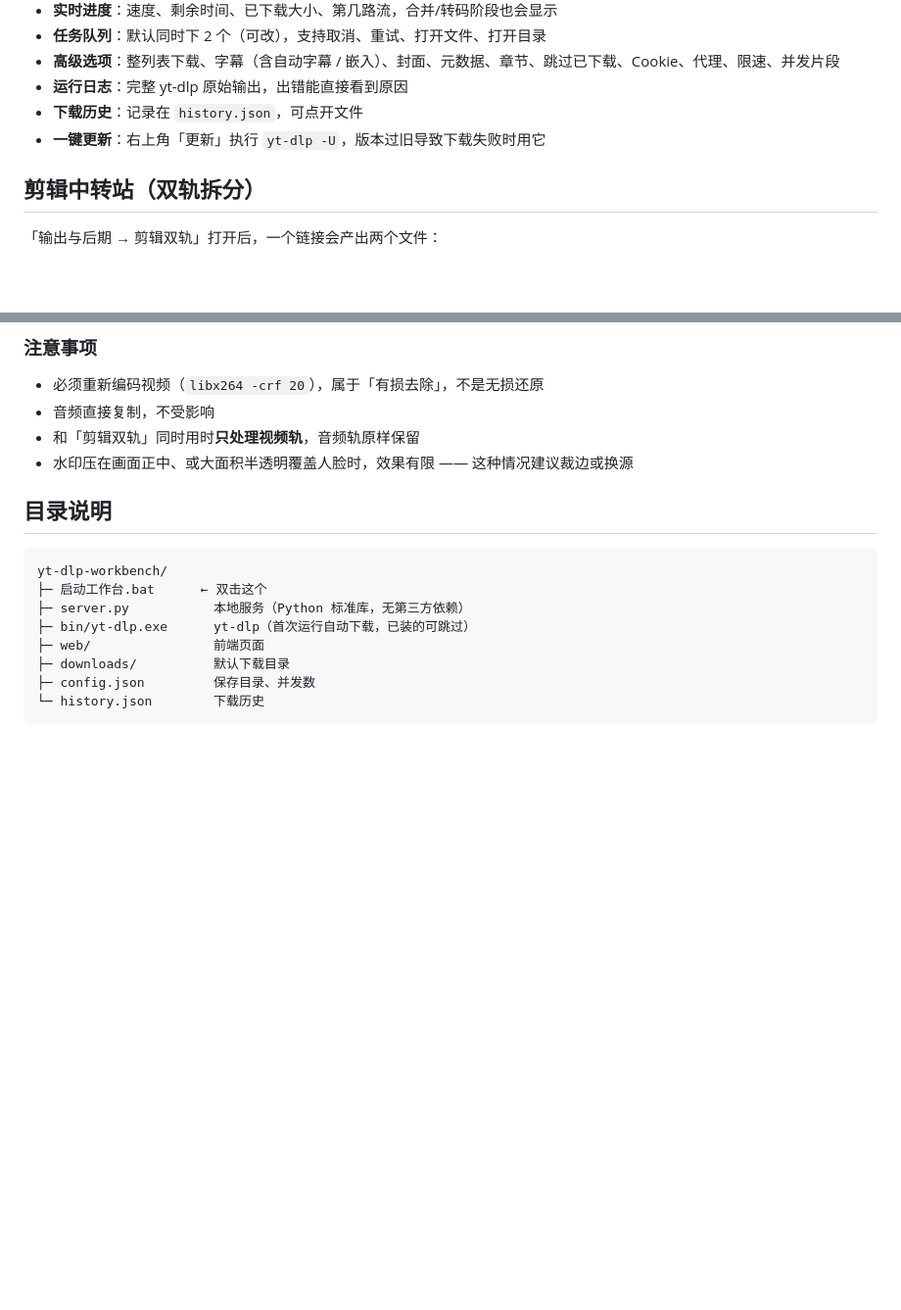
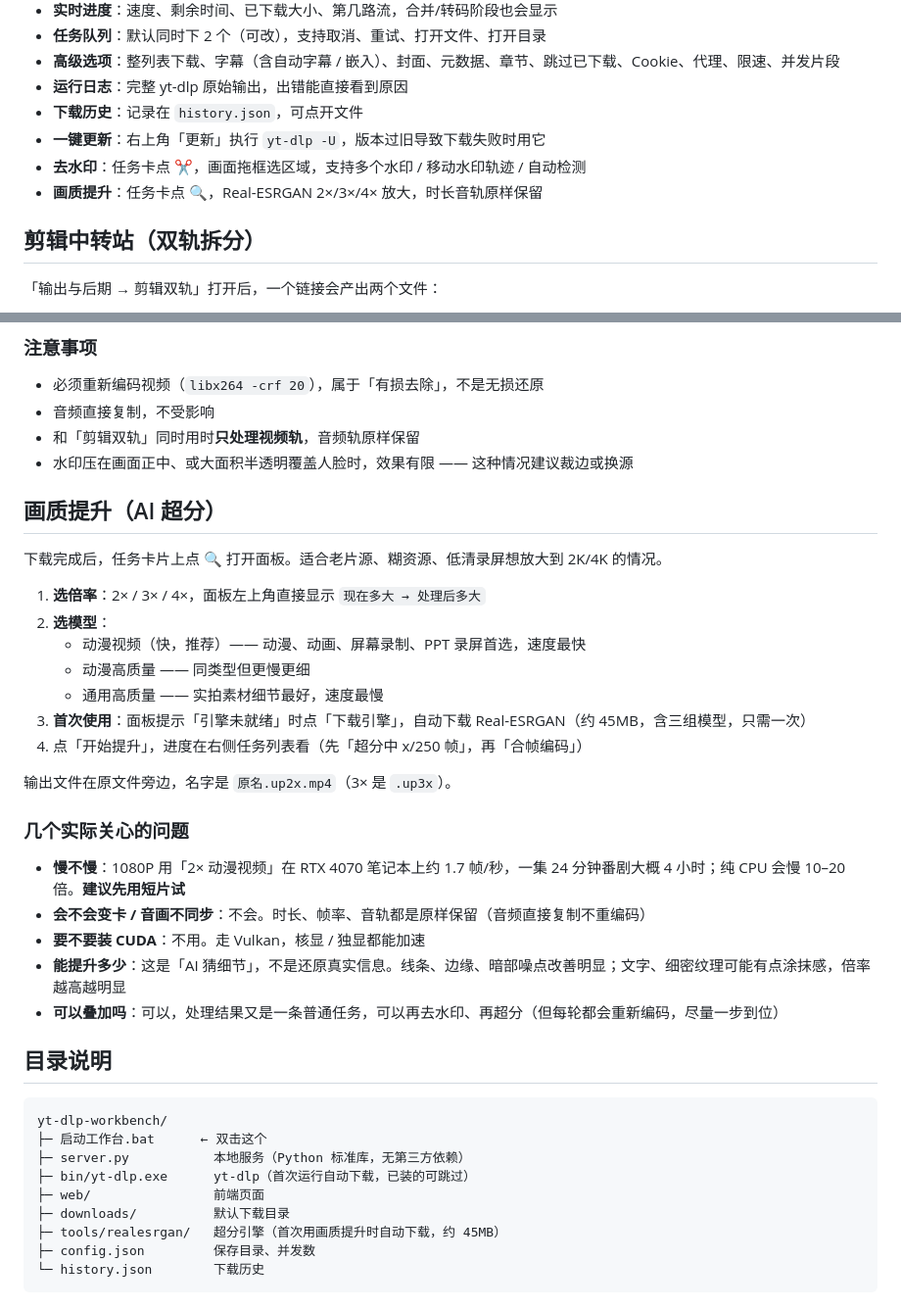
Before and after one commit to yuanshen-123uodo/yt-dlp-workbench, a Markdown page: 使用说明.md, 2 parts joined by grey strips. Shown at 98% size. Rendered like a GitHub page; blank space fills up the shorter version.

````diff
--- a/使用说明.md
+++ b/使用说明.md
@@ -20,6 +20,8 @@
 - **运行日志**：完整 yt-dlp 原始输出，出错能直接看到原因
 - **下载历史**：记录在 `history.json`，可点开文件
 - **一键更新**：右上角「更新」执行 `yt-dlp -U`，版本过旧导致下载失败时用它
+- **去水印**：任务卡点 ✂，画面拖框选区域，支持多个水印 / 移动水印轨迹 / 自动检测
+- **画质提升**：任务卡点 🔍，Real-ESRGAN 2×/3×/4× 放大，时长音轨原样保留
 
 ## 剪辑中转站（双轨拆分）
 
@@ -76,6 +78,29 @@
 - 水印压在画面正中、或大面积半透明覆盖人脸时，效果有限 —— 这种情况建议裁边或换源
 
 
+## 画质提升（AI 超分）
+
+下载完成后，任务卡片上点 **🔍** 打开面板。适合老片源、糊资源、低清录屏想放大到 2K/4K 的情况。
+
+1. **选倍率**：2× / 3× / 4×，面板左上角直接显示 `现在多大 → 处理后多大`
+2. **选模型**：
+   - 动漫视频（快，推荐）—— 动漫、动画、屏幕录制、PPT 录屏首选，速度最快
+   - 动漫高质量 —— 同类型但更慢更细
+   - 通用高质量 —— 实拍素材细节最好，速度最慢
+3. **首次使用**：面板提示「引擎未就绪」时点「下载引擎」，自动下载 Real-ESRGAN（约 45MB，含三组模型，只需一次）
+4. 点「开始提升」，进度在右侧任务列表看（先「超分中 x/250 帧」，再「合帧编码」）
+
+输出文件在原文件旁边，名字是 `原名.up2x.mp4`（3× 是 `.up3x`）。
+
+### 几个实际关心的问题
+
+- **慢不慢**：1080P 用「2× 动漫视频」在 RTX 4070 笔记本上约 1.7 帧/秒，一集 24 分钟番剧大概 4 小时；纯 CPU 会慢 10–20 倍。**建议先用短片试**
+- **会不会变卡 / 音画不同步**：不会。时长、帧率、音轨都是原样保留（音频直接复制不重编码）
+- **要不要装 CUDA**：不用。走 Vulkan，核显 / 独显都能加速
+- **能提升多少**：这是「AI 猜细节」，不是还原真实信息。线条、边缘、暗部噪点改善明显；文字、细密纹理可能有点涂抹感，倍率越高越明显
+- **可以叠加吗**：可以，处理结果又是一条普通任务，可以再去水印、再超分（但每轮都会重新编码，尽量一步到位）
+
+
 ## 目录说明
 
 ```
@@ -85,6 +110,7 @@ yt-dlp-workbench/
 ├─ bin/yt-dlp.exe      yt-dlp（首次运行自动下载，已装的可跳过）
 ├─ web/                前端页面
 ├─ downloads/          默认下载目录
+├─ tools/realesrgan/   超分引擎（首次用画质提升时自动下载，约 45MB）
 ├─ config.json         保存目录、并发数
 └─ history.json        下载历史
 ```
````
